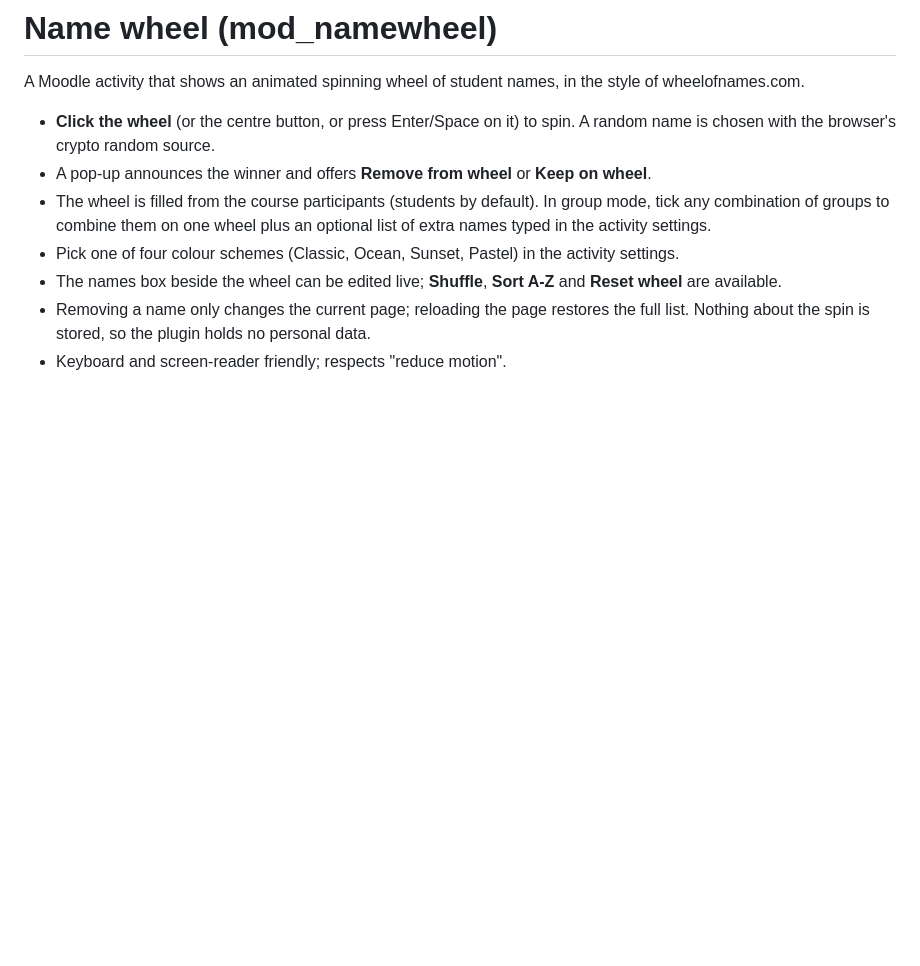
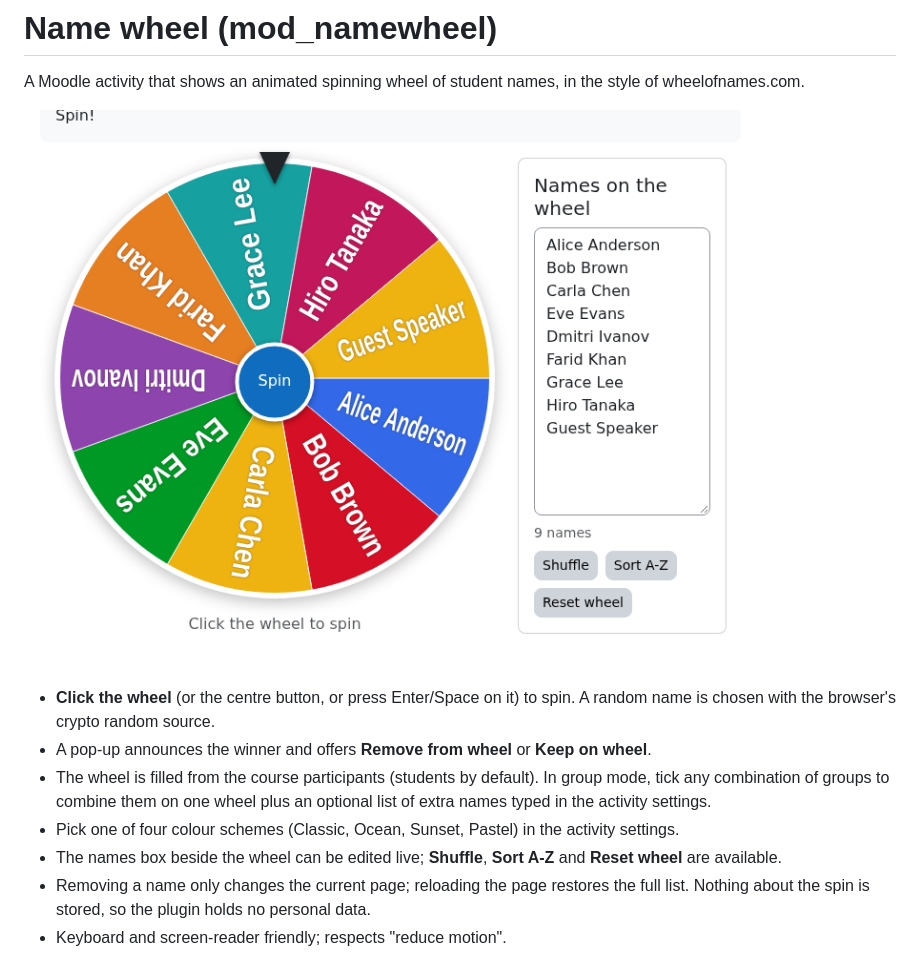
Before and after one commit to billsensei/moodle-mod_classroomtoolbox, a Markdown page: README.md, the part around the change. Rendered like a GitHub page; pictures changed too: docs/screenshot.png (added); blank space fills up the shorter version.

Commit message:
Docs: add a screenshot of the wheel to the README
Co-Authored-By: Claude Sonnet 5.5 <noreply@anthropic.com>

```diff
--- a/README.md
+++ b/README.md
@@ -1,6 +1,8 @@
 # Name wheel (mod_namewheel)
 
 A Moodle activity that shows an animated spinning wheel of student names, in the style of wheelofnames.com.
+
+![The Name wheel activity: a colourful wheel of student names with the names list beside it](docs/screenshot.png)
 
 - **Click the wheel** (or the centre button, or press Enter/Space on it) to spin. A random name is chosen with the browser's crypto random source.
 - A pop-up announces the winner and offers **Remove from wheel** or **Keep on wheel**.
```
Also changed, not shown: CHANGES.md (+6 -0 lines), changelog.md (+4 -0 lines).
